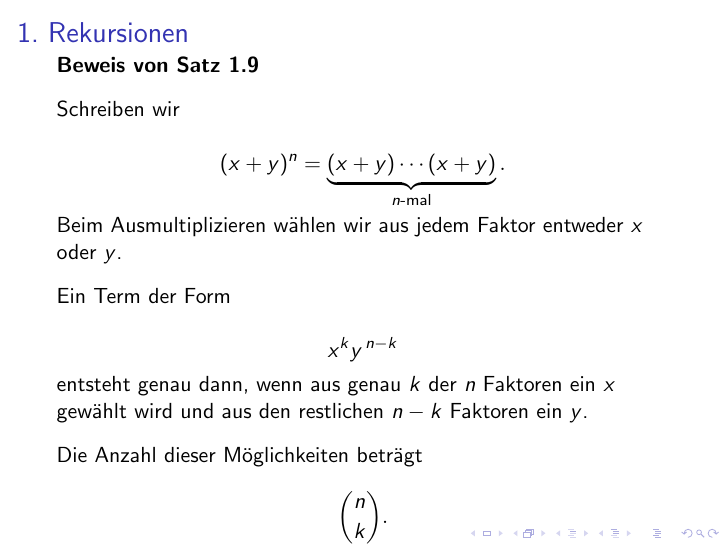
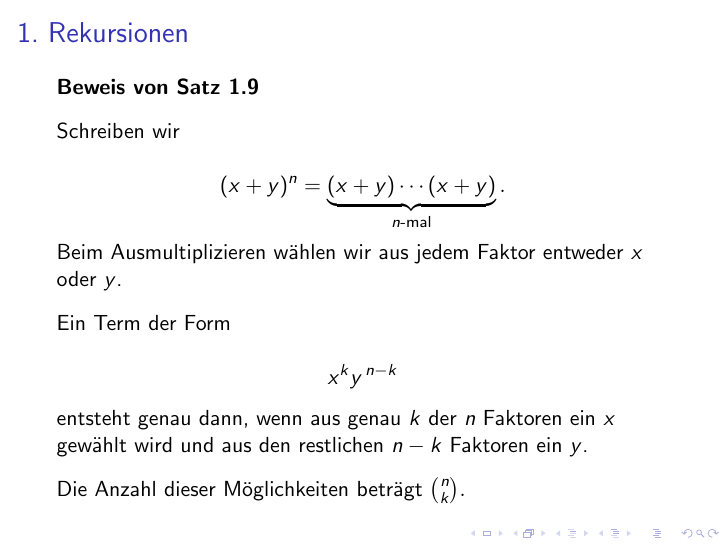
Before and after one commit to vhoehle/Seminar-Vortrag-11, LaTeX slides (slides.tex): page 16 of 55. Compiled offline with pdfLaTeX.

Commit message:
Update slides.tex

```diff
--- a/slides.tex
+++ b/slides.tex
@@ -497,11 +497,7 @@ restlichen \(n-k\) Faktoren ein \(y\).
 
 \vspace{0.3cm}
 
-Die Anzahl dieser Möglichkeiten beträgt
-
-\[
-\binom{n}{k}.
-\]
+Die Anzahl dieser Möglichkeiten beträgt \(\binom{n}{k}.\)
 
 \end{frame}
 
```
